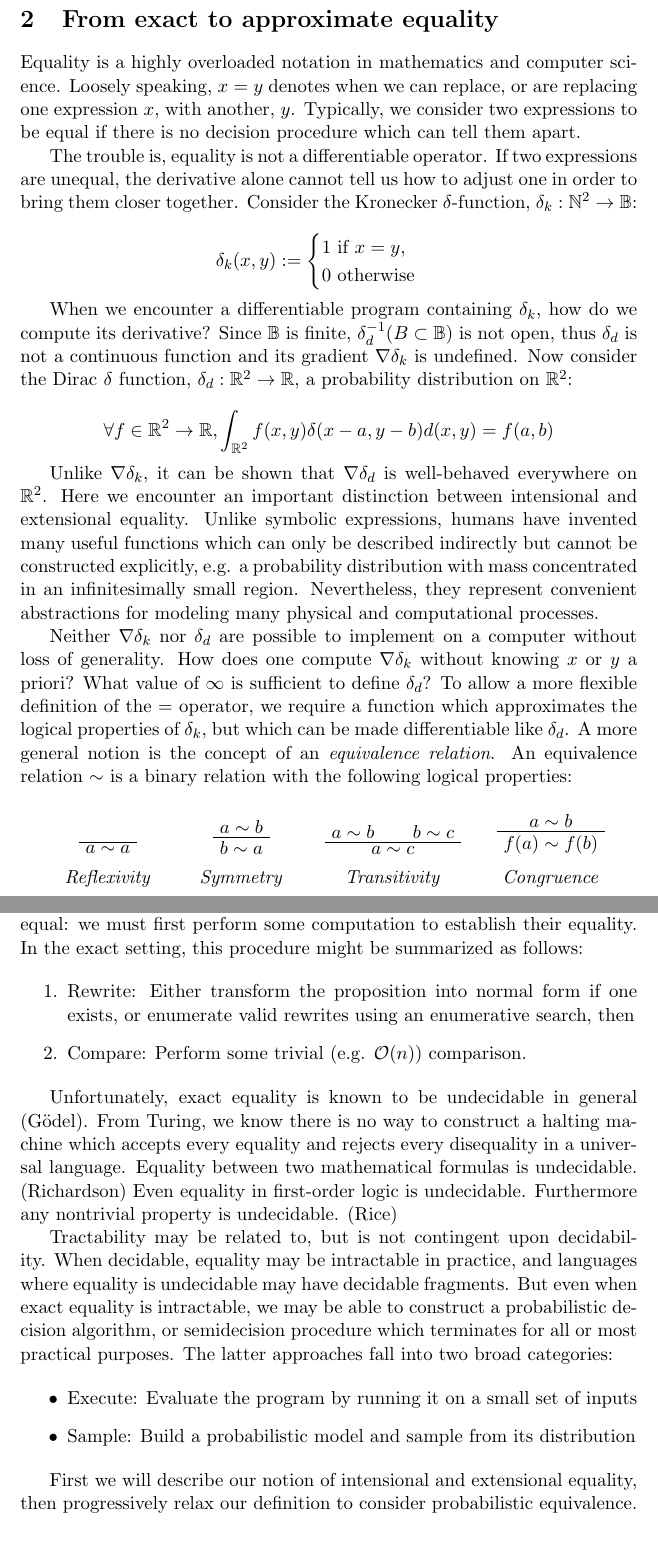
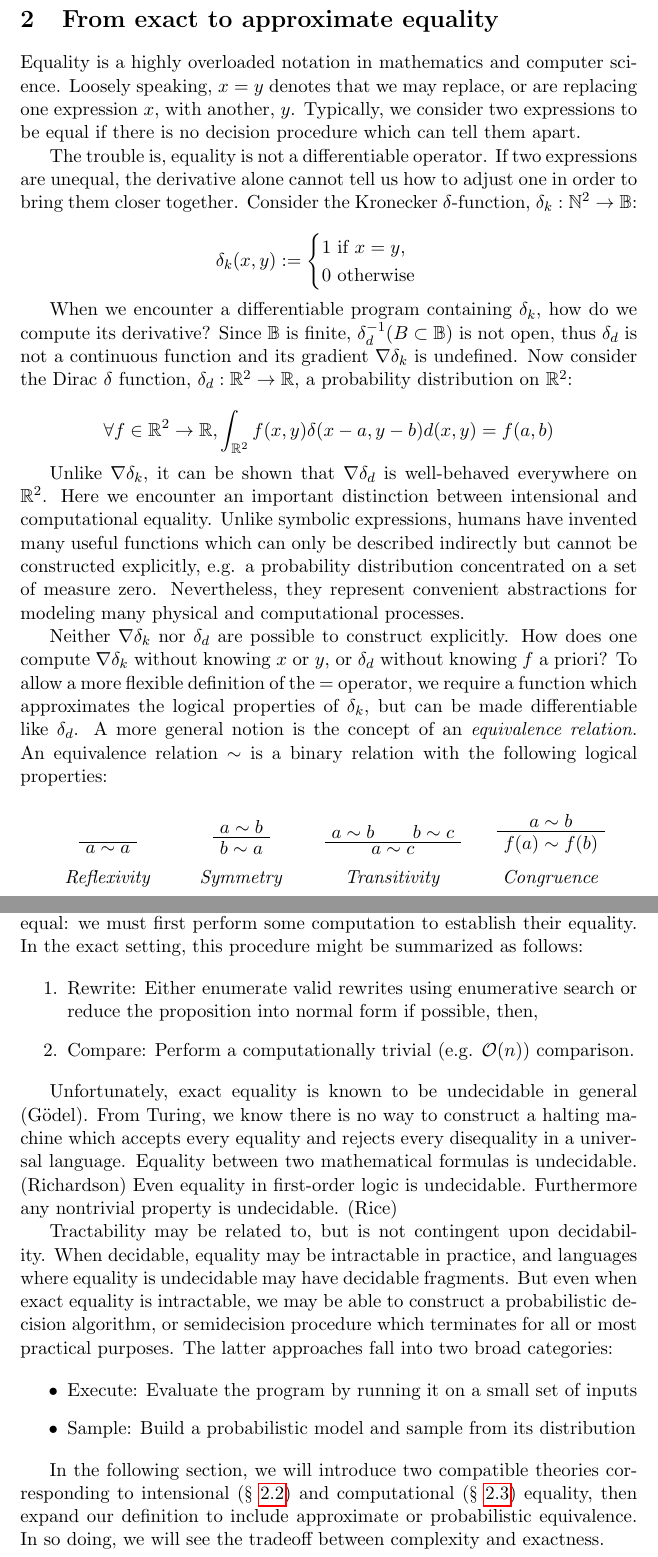
Before and after one commit to breandan/breandan, a LaTeX problem sheet (paperwork/exam_proposal.tex): two parts of pages 3 and 4 of 14, joined at a grey line, cut so that both start at the same text. Compiled offline with pdfLaTeX.

Commit message:
minor edits

```diff
--- a/paperwork/exam_proposal.tex
+++ b/paperwork/exam_proposal.tex
@@ -48,7 +48,7 @@
 
     \section{From exact to approximate equality}\label{sec:definitions}
 
-    Equality is a highly overloaded notation in mathematics and computer science. Loosely speaking, $x = y$ denotes when we can replace, or are replacing one expression $x$, with another, $y$. Typically, we consider two expressions to be equal if there is no decision procedure which can tell them apart.
+    Equality is a highly overloaded notation in mathematics and computer science. Loosely speaking, $x = y$ denotes that we may replace, or are replacing one expression $x$, with another, $y$. Typically, we consider two expressions to be equal if there is no decision procedure which can tell them apart.
 
     The trouble is, equality is not a differentiable operator. If two expressions are unequal, the derivative alone cannot tell us how to adjust one in order to bring them closer together. Consider the Kronecker $\delta$-function, $\delta_k: \mathbb{N}^2\rightarrow \mathbb{B}$:
 
@@ -66,9 +66,9 @@
     \forall f \in \mathbb{R}^2 \rightarrow \mathbb{R}, \int_{\mathbb{R}^2} f(x,y)\delta(x-a,y-b)d(x, y) = f(a,b)
     $$
 
-    Unlike $\nabla\delta_k$, it can be shown that $\nabla\delta_d$ is well-behaved everywhere on $\mathbb{R}^2$. Here we encounter an important distinction between intensional and extensional equality. Unlike symbolic expressions, humans have invented many useful functions which can only be described indirectly but cannot be constructed explicitly, e.g. a probability distribution with mass concentrated in an infinitesimally small region. Nevertheless, they represent convenient abstractions for modeling many physical and computational processes.
+    Unlike $\nabla\delta_k$, it can be shown that $\nabla\delta_d$ is well-behaved everywhere on $\mathbb{R}^2$. Here we encounter an important distinction between intensional and computational equality. Unlike symbolic expressions, humans have invented many useful functions which can only be described indirectly but cannot be constructed explicitly, e.g. a probability distribution concentrated on a set of measure zero. Nevertheless, they represent convenient abstractions for modeling many physical and computational processes.
 
-    Neither $\nabla\delta_k$ nor $\delta_d$ are possible to implement on a computer without loss of generality. How does one compute $\nabla\delta_k$ without knowing $x$ or $y$ a priori? What value of $\infty$ is sufficient to define $\delta_d$? To allow a more flexible definition of the $=$ operator, we require a function which approximates the logical properties of $\delta_k$, but which can be made differentiable like $\delta_d$. A more general notion is the concept of an \textit{equivalence relation}. An equivalence relation $\sim$ is a binary relation with the following logical properties:
+    Neither $\nabla\delta_k$ nor $\delta_d$ are possible to construct explicitly. How does one compute $\nabla\delta_k$ without knowing $x$ or $y$, or $\delta_d$ without knowing $f$ a priori? To allow a more flexible definition of the $=$ operator, we require a function which approximates the logical properties of $\delta_k$, but can be made differentiable like $\delta_d$. A more general notion is the concept of an \textit{equivalence relation}. An equivalence relation $\sim$ is a binary relation with the following logical properties:
 
     \begin{prooftree}
         \bottomAlignProof
@@ -136,8 +136,8 @@
     It is seldom the case that two semantically equal expressions are trivially equal: we must first perform some computation to establish their equality. In the exact setting, this procedure might be summarized as follows:
 
     \begin{enumerate}
-        \item Rewrite: Either transform the proposition into normal form if one exists, or enumerate valid rewrites using an enumerative search, then
-        \item Compare: Perform some trivial (e.g. $\mathcal{O}(n)$) comparison.
+        \item Rewrite: Either enumerate valid rewrites using enumerative search or reduce the proposition into normal form if possible, then,
+        \item Compare: Perform a computationally trivial (e.g. $\mathcal{O}(n)$) comparison.
     \end{enumerate}
 
     Unfortunately, exact equality is known to be undecidable in general (G\"odel). From Turing, we know there is no way to construct a halting machine which accepts every equality and rejects every disequality in a universal language. Equality between two mathematical formulas is undecidable. (Richardson) Even equality in first-order logic is undecidable. Furthermore any nontrivial property is undecidable. (Rice)
@@ -151,8 +151,7 @@
         \item Sample: Build a probabilistic model and sample from its distribution
     \end{itemize}
 
-    First we will describe our notion of intensional and extensional equality, then progressively relax our definition to consider probabilistic equivalence.
-
+    In the following section, we will introduce two compatible theories corresponding to intensional (\S~\ref{subsec:in-eq}) and computational (\S~\ref{subsec:comp-eq}) equality, then expand our definition to include approximate or probabilistic equivalence. In so doing, we will see the tradeoff between complexity and exactness.
 
 %    Mathematics is often a useful approximation of reality, but many mathematical concepts are impossible to realize. This is due to two problems:
 %
```
Also changed, not shown: paperwork/exam_proposal.tex (32 more changed lines).
